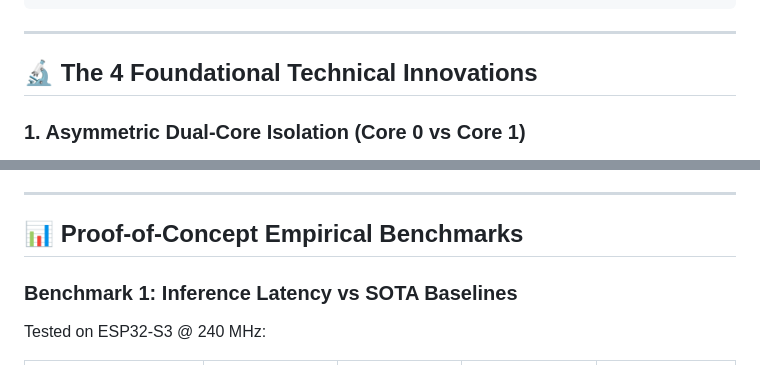
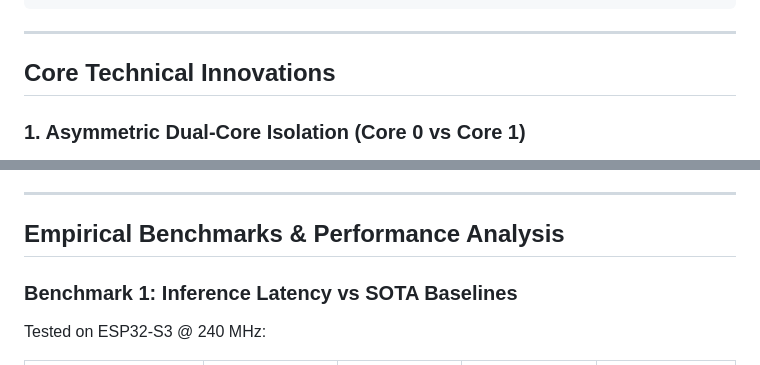
Before and after one commit to Pranshmish/AeroEdge-RT, a Markdown page: README.md, 2 parts joined by grey strips. Rendered like a GitHub page.

```diff
--- a/README.md
+++ b/README.md
@@ -51,7 +51,7 @@
 
 ---
 
-## 🔬 The 4 Foundational Technical Innovations
+## Core Technical Innovations
 
 ### 1. Asymmetric Dual-Core Isolation (Core 0 vs Core 1)
 * **The Problem**: Standard RTOS runtimes (FreeRTOS, Zephyr) run inference threads subject to SysTick interrupts, Wi-Fi beacons, and bus contention, introducing unpredictable 15%–25% latency jitter ($p_{99}$ spikes). In agile edge robotics, this jitter can destabilize motor control loops and cause crashes.
@@ -75,7 +75,7 @@
 
 ---
 
-## 📊 Proof-of-Concept Empirical Benchmarks
+## Empirical Benchmarks & Performance Analysis
 
 ### Benchmark 1: Inference Latency vs SOTA Baselines
 Tested on ESP32-S3 @ 240 MHz:
```
Also changed, not shown: other parts of README.md (+25 -21 lines).
